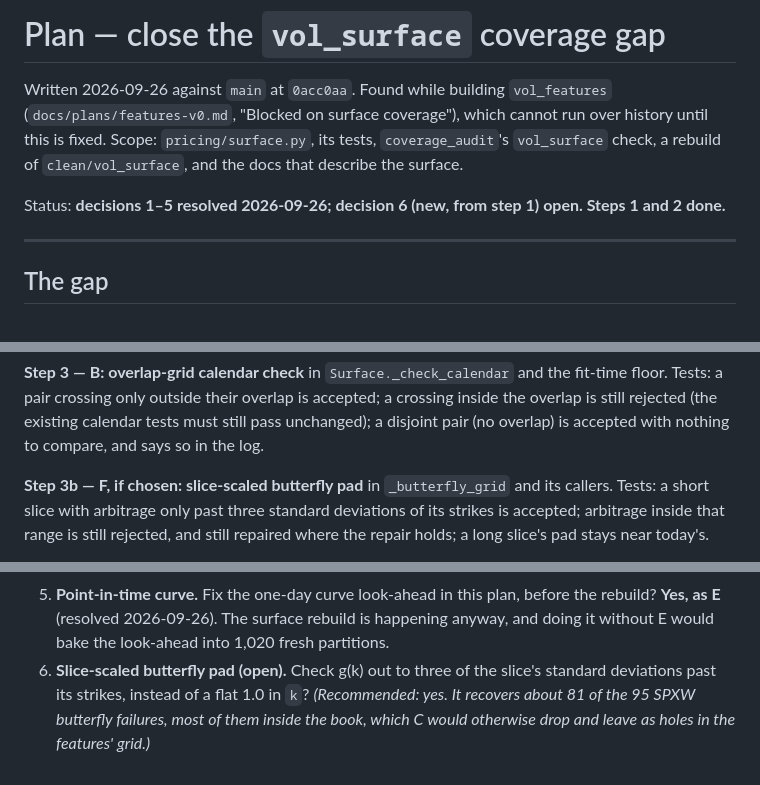
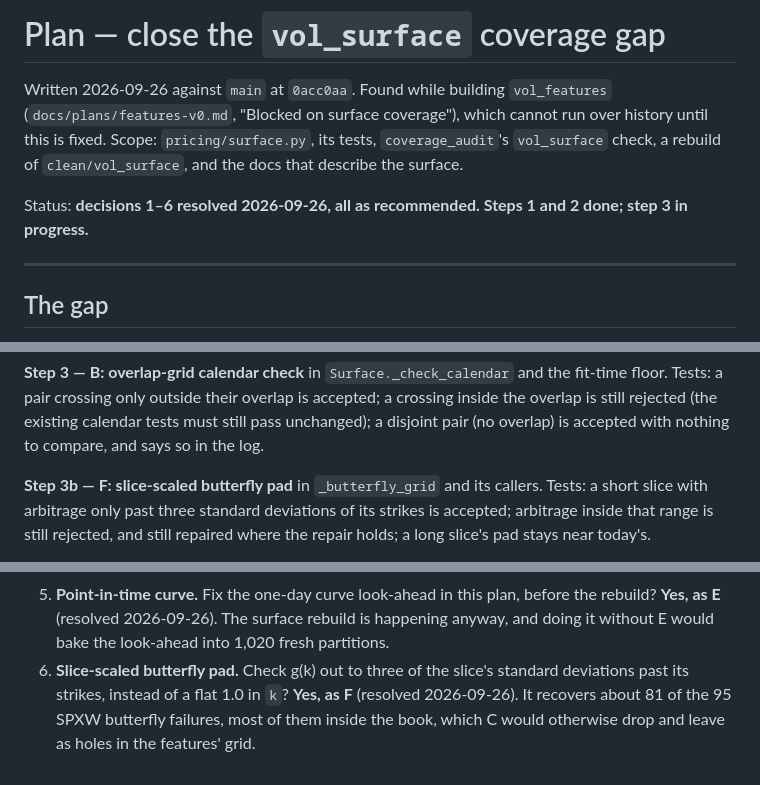
Before and after one commit to bradlasater/Crack-the-Sky, a Markdown page: docs/plans/surface-coverage.md, 3 parts joined by grey strips. GitHub-like rendering.

Commit message:
docs: resolve surface-coverage decision 6 (slice-scaled butterfly pad, as F)
Co-Authored-By: Claude Opus 5.5 <noreply@anthropic.com>

```diff
--- a/docs/plans/surface-coverage.md
+++ b/docs/plans/surface-coverage.md
@@ -6,8 +6,8 @@ coverage"), which cannot run over history until this is fixed. Scope:
 `pricing/surface.py`, its tests, `coverage_audit`'s `vol_surface` check,
 a rebuild of `clean/vol_surface`, and the docs that describe the surface.
 
-Status: **decisions 1–5 resolved 2026-09-26; decision 6 (new, from step 1)
-open. Steps 1 and 2 done.**
+Status: **decisions 1–6 resolved 2026-09-26, all as recommended. Steps 1
+and 2 done; step 3 in progress.**
 
 ---
 
@@ -237,7 +237,7 @@ accepted; a crossing inside the overlap is still rejected (the existing
 calendar tests must still pass unchanged); a disjoint pair (no overlap) is
 accepted with nothing to compare, and says so in the log.
 
-**Step 3b — F, if chosen: slice-scaled butterfly pad** in `_butterfly_grid`
+**Step 3b — F: slice-scaled butterfly pad** in `_butterfly_grid`
 and its callers. Tests: a short slice with arbitrage only past three
 standard deviations of its strikes is accepted; arbitrage inside that range
 is still rejected, and still repaired where the repair holds; a long slice's
@@ -291,8 +291,8 @@ gap as a found-and-fixed entry), and `features-v0.md`'s blocked section.
    before the rebuild? **Yes, as E** (resolved 2026-09-26). The surface
    rebuild is happening anyway, and doing it without E would bake the
    look-ahead into 1,020 fresh partitions.
-6. **Slice-scaled butterfly pad (open).** Check g(k) out to three of the
+6. **Slice-scaled butterfly pad.** Check g(k) out to three of the
    slice's standard deviations past its strikes, instead of a flat 1.0 in
-   `k`? *(Recommended: yes. It recovers about 81 of the 95 SPXW butterfly
-   failures, most of them inside the book, which C would otherwise drop and
-   leave as holes in the features' grid.)*
+   `k`? **Yes, as F** (resolved 2026-09-26). It recovers about 81 of the 95
+   SPXW butterfly failures, most of them inside the book, which C would
+   otherwise drop and leave as holes in the features' grid.
```
